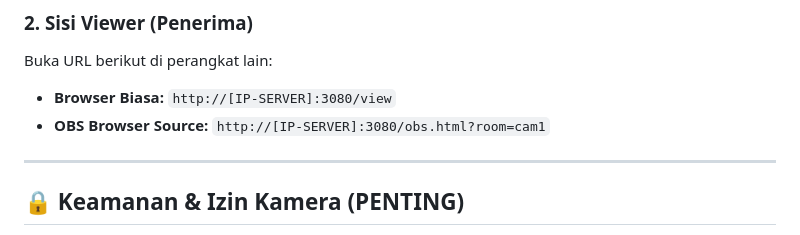
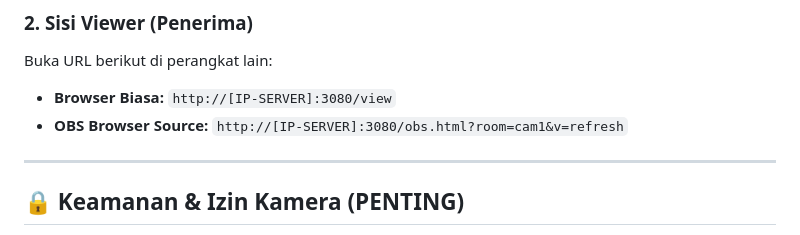
Before and after one commit to amnahwaida/webrtc-stream, a Markdown page: README.md, the part around the change. GitHub-like rendering.

Commit message:
docs: update OBS browser source URL with refresh parameter in README

```diff
--- a/README.md
+++ b/README.md
@@ -85,7 +85,7 @@ Buka browser (Chrome/Edge di Android/iOS sangat disarankan) ke:
 ### 2. Sisi Viewer (Penerima)
 Buka URL berikut di perangkat lain:
 - **Browser Biasa:** `http://[IP-SERVER]:3080/view`
-- **OBS Browser Source:** `http://[IP-SERVER]:3080/obs.html?room=cam1`
+- **OBS Browser Source:** `http://[IP-SERVER]:3080/obs.html?room=cam1&v=refresh`
 
 ---
 
```
